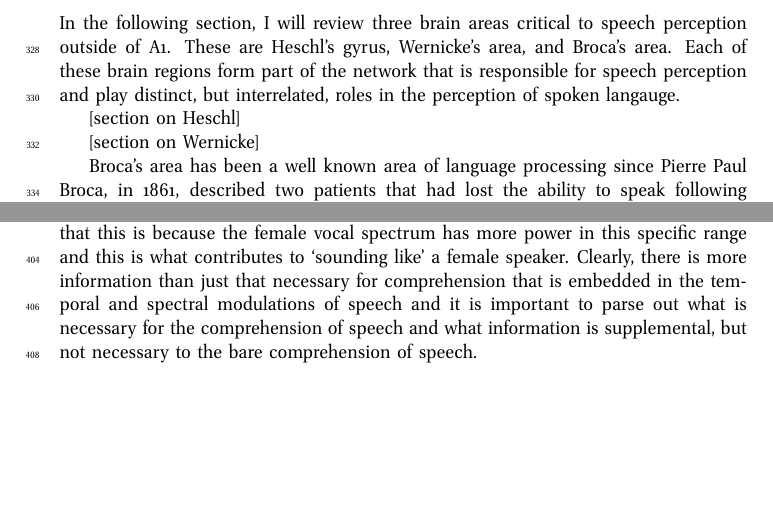
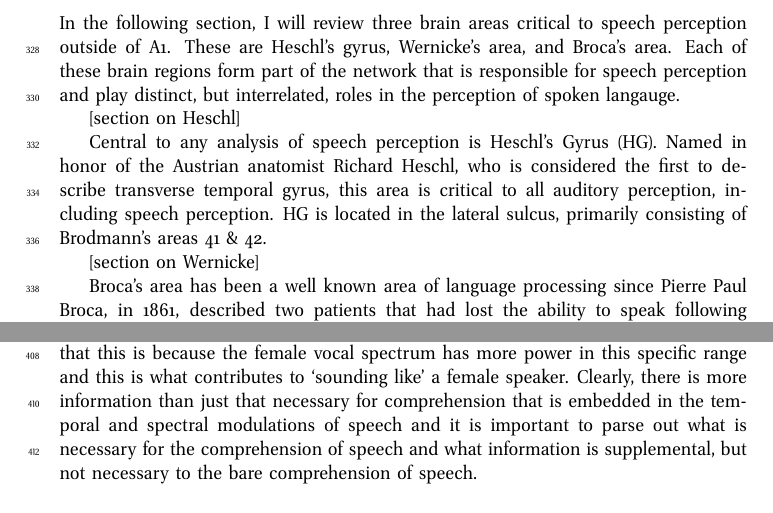
Before and after one commit to iotzov/firstExam, a LaTeX problem sheet (firstExam.tex): two parts of pages 14 and 16 of 26, joined at a grey line, cut so that both start at the same text, the shorter picture padded with empty space. Compiled offline with pdfLaTeX.

Commit message:
small additions on heschl

```diff
--- a/firstExam.tex
+++ b/firstExam.tex
@@ -534,6 +533,12 @@ style=numeric
 
     [section on Heschl]
 
+    Central to any analysis of speech perception is Heschl's Gyrus (HG). Named
+    in honor of the Austrian anatomist Richard Heschl, who is considered the
+    first to describe transverse temporal gyrus, this area is critical to all
+    auditory perception, including speech perception. HG is located in the
+    lateral sulcus, primarily consisting of Brodmann's areas 41 \& 42.
+
     [section on Wernicke]
 
     Broca's area has been a well known area of language processing since
```
Also changed, not shown: firstExam.tex (1 more changed lines).
